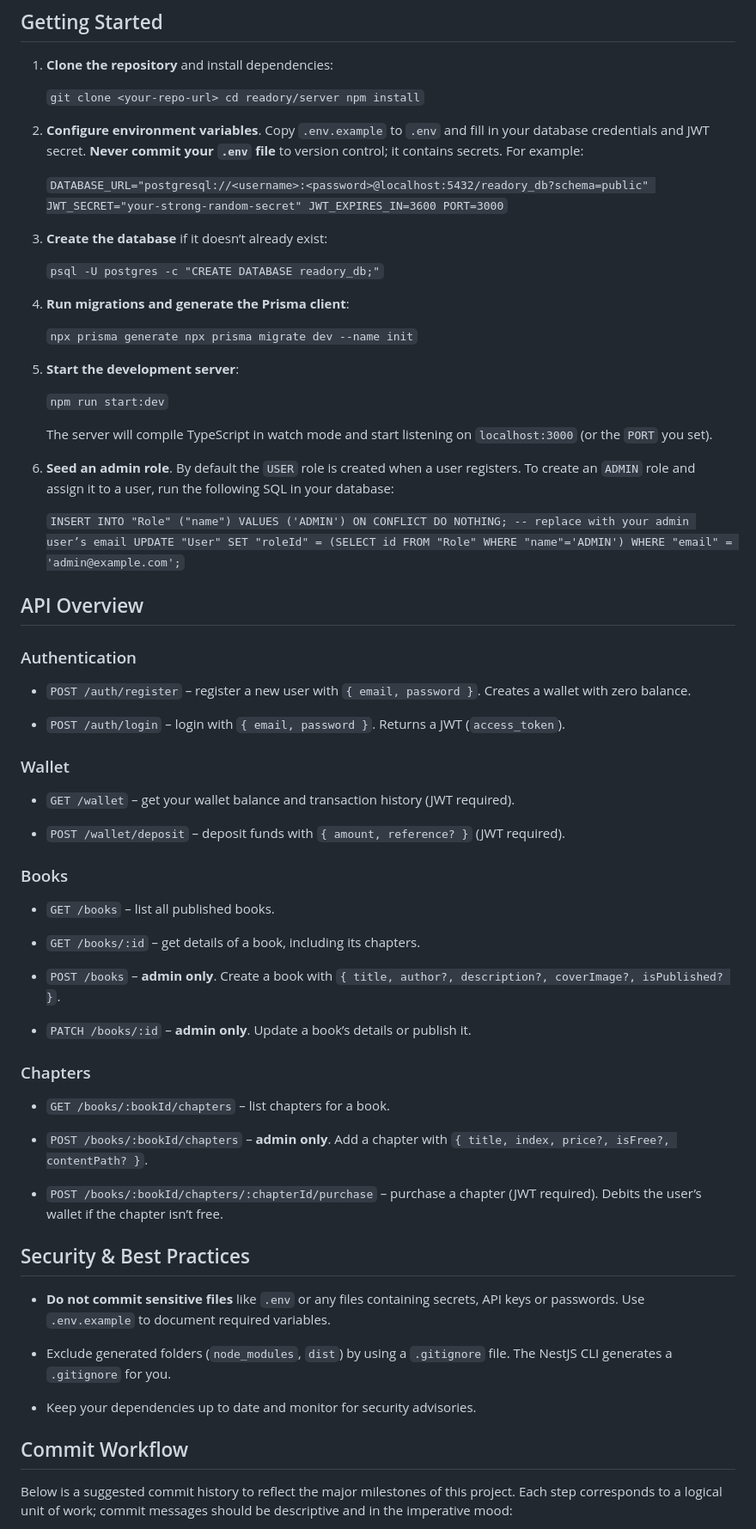
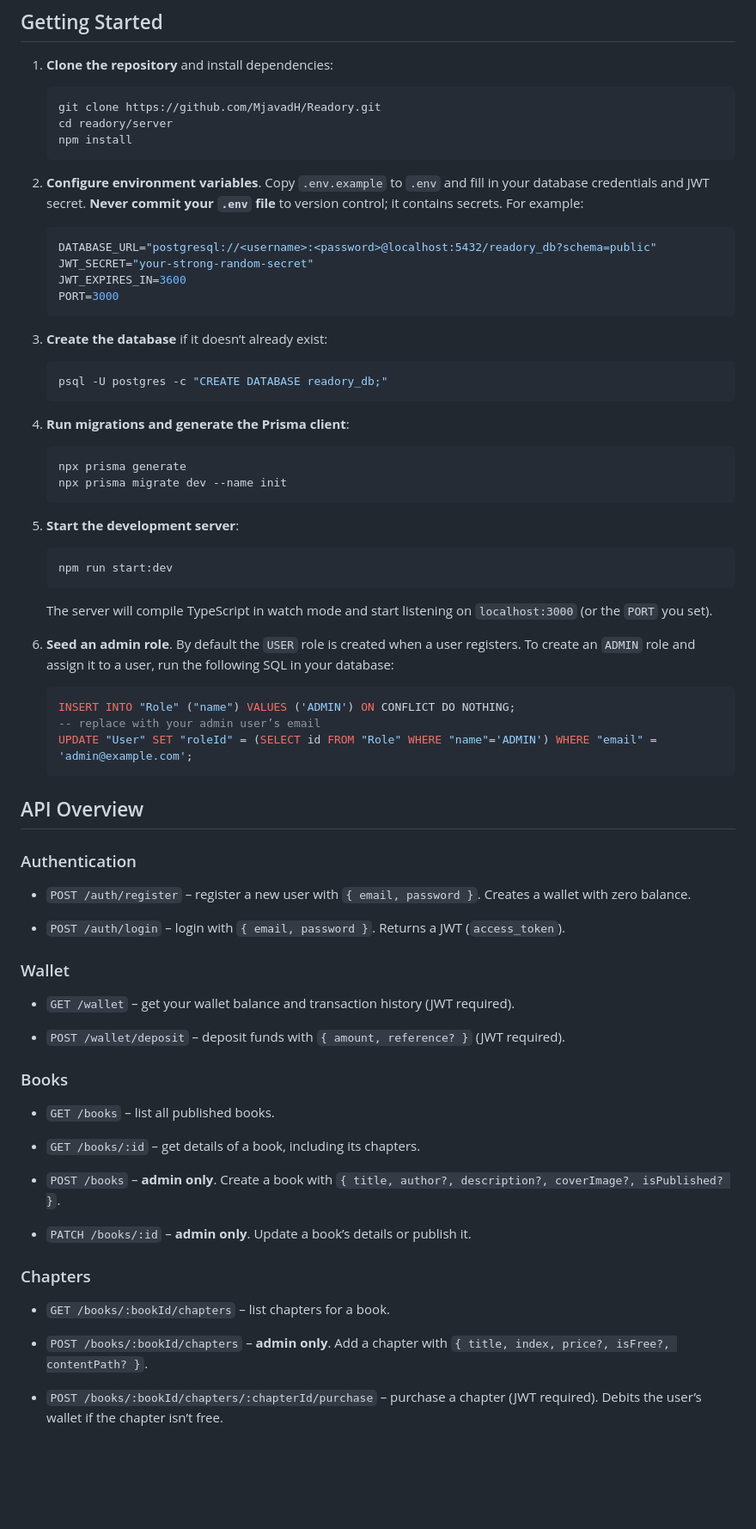
Before and after one commit to MjavadH/Readory, a Markdown page: README.md, the part around the change printed below. Shown: that part at 86% size. Rendered like a GitHub page; blank space fills up the shorter version.

Commit message:
Refine README setup instructions and formatting
Updated the README to improve clarity and formatting for setup instructions, environment variables, and database creation steps.

`````diff
--- a/README.md
+++ b/README.md
@@ -39,30 +39,49 @@ Readory is a simple online bookstore designed for digital manga, comics, novels
 
 1. **Clone the repository** and install dependencies:
 
-   `git clone <your‑repo‑url> cd readory/server npm install`
+   ```bash
+   git clone https://github.com/MjavadH/Readory.git
+   cd readory/server
+   npm install
+   ```
 
 2. **Configure environment variables**. Copy `.env.example` to `.env` and fill in your database credentials and JWT secret. **Never commit your `.env` file** to version control; it contains secrets. For example:
 
-   `DATABASE_URL="postgresql://<username>:<password>@localhost:5432/readory_db?schema=public" JWT_SECRET="your‑strong‑random‑secret" JWT_EXPIRES_IN=3600 PORT=3000`
+   ```env
+   DATABASE_URL="postgresql://<username>:<password>@localhost:5432/readory_db?schema=public"
+   JWT_SECRET="your‑strong‑random‑secret"
+   JWT_EXPIRES_IN=3600
+   PORT=3000
+   ```
 
-3. **Create the database** if it doesn’t already exist:
+4. **Create the database** if it doesn’t already exist:
 
-   `psql -U postgres -c "CREATE DATABASE readory_db;"`
+   ```bash
+   psql -U postgres -c "CREATE DATABASE readory_db;"
+   ```
 
-4. **Run migrations and generate the Prisma client**:
+6. **Run migrations and generate the Prisma client**:
 
-   `npx prisma generate npx prisma migrate dev --name init`
+   ```bash
+   npx prisma generate
+   npx prisma migrate dev --name init
+   ````
 
-5. **Start the development server**:
+7. **Start the development server**:
 
-   `npm run start:dev`
+   ```bash
+   npm run start:dev
+   ```
 
    The server will compile TypeScript in watch mode and start listening on `localhost:3000` (or the `PORT` you set).
 
-6. **Seed an admin role**. By default the `USER` role is created when a user registers. To create an `ADMIN` role and assign it to a user, run the following SQL in your database:
+9. **Seed an admin role**. By default the `USER` role is created when a user registers. To create an `ADMIN` role and assign it to a user, run the following SQL in your database:
 
-   `INSERT INTO "Role" ("name") VALUES ('ADMIN') ON CONFLICT DO NOTHING; -- replace with your admin user’s email UPDATE "User" SET "roleId" = (SELECT id FROM "Role" WHERE "name"='ADMIN') WHERE "email" = 'admin@example.com';`
-
+   ```sql
+   INSERT INTO "Role" ("name") VALUES ('ADMIN') ON CONFLICT DO NOTHING;
+   -- replace with your admin user’s email
+   UPDATE "User" SET "roleId" = (SELECT id FROM "Role" WHERE "name"='ADMIN') WHERE "email" = 'admin@example.com';
+   ```
 
 ## API Overview
 
@@ -79,7 +98,6 @@ Readory is a simple online bookstore designed for digital manga, comics, novels
 
 - `POST /wallet/deposit` – deposit funds with `{ amount, reference? }` (JWT required).
 
-
 ### Books
 
 - `GET /books` – list all published books.
@@ -90,7 +108,6 @@ Readory is a simple online bookstore designed for digital manga, comics, novels
 
 - `PATCH /books/:id` – **admin only**. Update a book’s details or publish it.
 
-
 ### Chapters
 
 - `GET /books/:bookId/chapters` – list chapters for a book.
@@ -99,17 +116,3 @@ Readory is a simple online bookstore designed for digital manga, comics, novels
 
 - `POST /books/:bookId/chapters/:chapterId/purchase` – purchase a chapter (JWT required). Debits the user’s wallet if the chapter isn’t free.
 
-
-## Security & Best Practices
-
-- **Do not commit sensitive files** like `.env` or any files containing secrets, API keys or passwords. Use `.env.example` to document required variables.
-
-- Exclude generated folders (`node_modules`, `dist`) by using a `.gitignore` file. The NestJS CLI generates a `.gitignore` for you.
-
-- Keep your dependencies up to date and monitor for security advisories.
-
-
-## Commit Workflow
-
-Below is a suggested commit history to reflect the major milestones of this project. Each step corresponds to a logical unit of work; commit messages should be descriptive and in the imperative mood:
-
`````
Also changed, not shown: other parts of README.md (+0 -27 lines).
